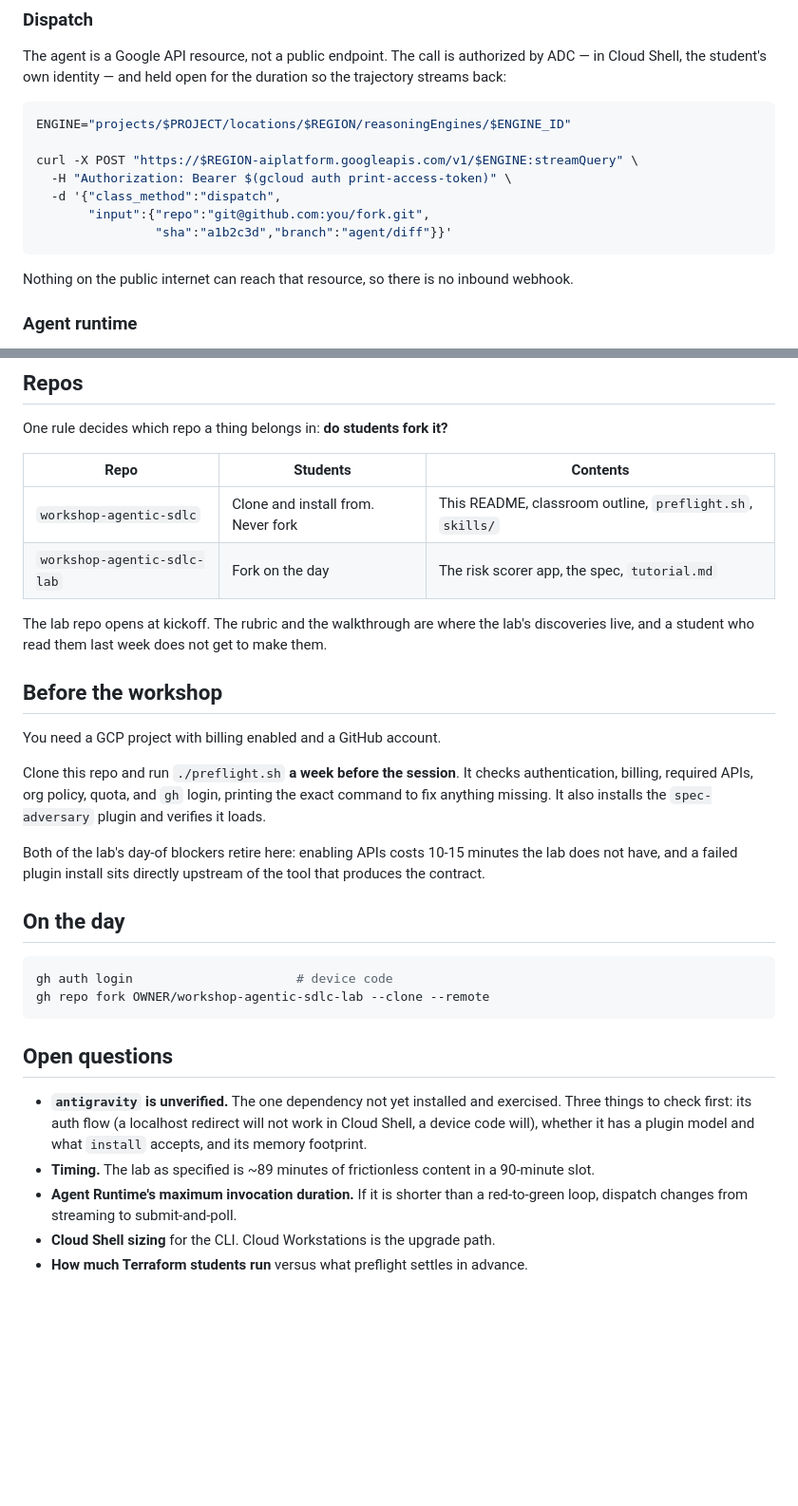
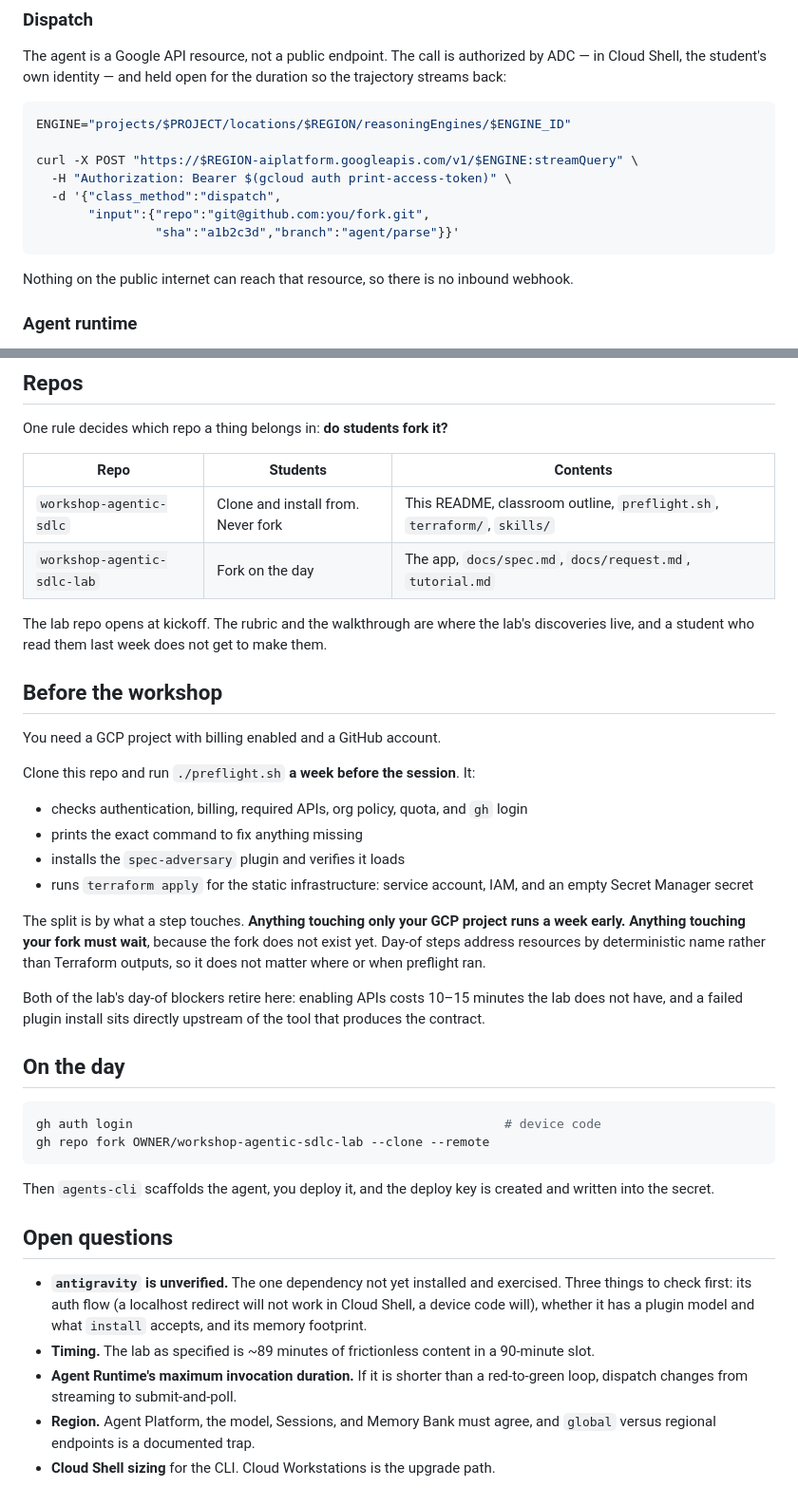
Before and after one commit to alanblythe/workshop-agentic-sdlc, a Markdown page: README.md, 2 parts joined by grey strips. Shown at 95% size. Rendered like a GitHub page; blank space fills up the shorter version.

````diff
--- a/README.md
+++ b/README.md
@@ -113,7 +135,7 @@ curl -X POST "https://$REGION-aiplatform.googleapis.com/v1/$ENGINE:streamQuery"
   -H "Authorization: Bearer $(gcloud auth print-access-token)" \
   -d '{"class_method":"dispatch",
        "input":{"repo":"git@github.com:you/fork.git",
-                "sha":"a1b2c3d","branch":"agent/diff"}}'
+                "sha":"a1b2c3d","branch":"agent/parse"}}'
 ```
 
 Nothing on the public internet can reach that resource, so there is no inbound
@@ -164,8 +186,8 @@ One rule decides which repo a thing belongs in: **do students fork it?**
 
 | Repo | Students | Contents |
 | --- | --- | --- |
-| `workshop-agentic-sdlc` | Clone and install from. Never fork | This README, classroom outline, `preflight.sh`, `skills/` |
-| `workshop-agentic-sdlc-lab` | Fork on the day | The risk scorer app, the spec, `tutorial.md` |
+| `workshop-agentic-sdlc` | Clone and install from. Never fork | This README, classroom outline, `preflight.sh`, `terraform/`, `skills/` |
+| `workshop-agentic-sdlc-lab` | Fork on the day | The app, `docs/spec.md`, `docs/request.md`, `tutorial.md` |
 
 The lab repo opens at kickoff. The rubric and the walkthrough are where the
 lab's discoveries live, and a student who read them last week does not get to
@@ -175,21 +197,32 @@ make them.
 
 You need a GCP project with billing enabled and a GitHub account.
 
-Clone this repo and run `./preflight.sh` **a week before the session**. It
-checks authentication, billing, required APIs, org policy, quota, and `gh`
-login, printing the exact command to fix anything missing. It also installs the
-`spec-adversary` plugin and verifies it loads.
+Clone this repo and run `./preflight.sh` **a week before the session**. It:
 
-Both of the lab's day-of blockers retire here: enabling APIs costs 10-15
+- checks authentication, billing, required APIs, org policy, quota, and `gh` login
+- prints the exact command to fix anything missing
+- installs the `spec-adversary` plugin and verifies it loads
+- runs `terraform apply` for the static infrastructure: service account, IAM,
+  and an empty Secret Manager secret
+
+The split is by what a step touches. **Anything touching only your GCP project
+runs a week early. Anything touching your fork must wait**, because the fork
+does not exist yet. Day-of steps address resources by deterministic name rather
+than Terraform outputs, so it does not matter where or when preflight ran.
+
+Both of the lab's day-of blockers retire here: enabling APIs costs 10–15
 minutes the lab does not have, and a failed plugin install sits directly
 upstream of the tool that produces the contract.
 
 ## On the day
 
 ```bash
-gh auth login                      # device code
+gh auth login                                                  # device code
 gh repo fork OWNER/workshop-agentic-sdlc-lab --clone --remote
 ```
+
+Then `agents-cli` scaffolds the agent, you deploy it, and the deploy key is
+created and written into the secret.
 
 ## Open questions
 
@@ -201,5 +234,6 @@ gh repo fork OWNER/workshop-agentic-sdlc-lab --clone --remote
   90-minute slot.
 - **Agent Runtime's maximum invocation duration.** If it is shorter than a
   red-to-green loop, dispatch changes from streaming to submit-and-poll.
+- **Region.** Agent Platform, the model, Sessions, and Memory Bank must agree,
+  and `global` versus regional endpoints is a documented trap.
 - **Cloud Shell sizing** for the CLI. Cloud Workstations is the upgrade path.
-- **How much Terraform students run** versus what preflight settles in advance.
````
Also changed, not shown: other parts of README.md (+49 -27 lines).
